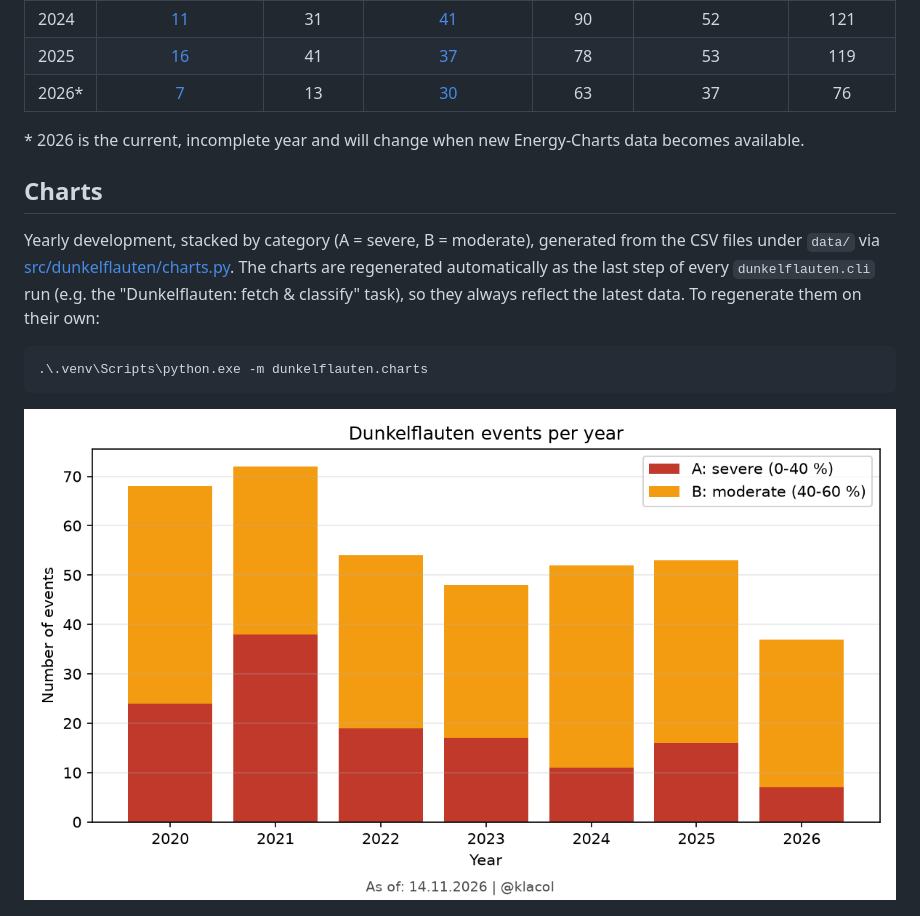
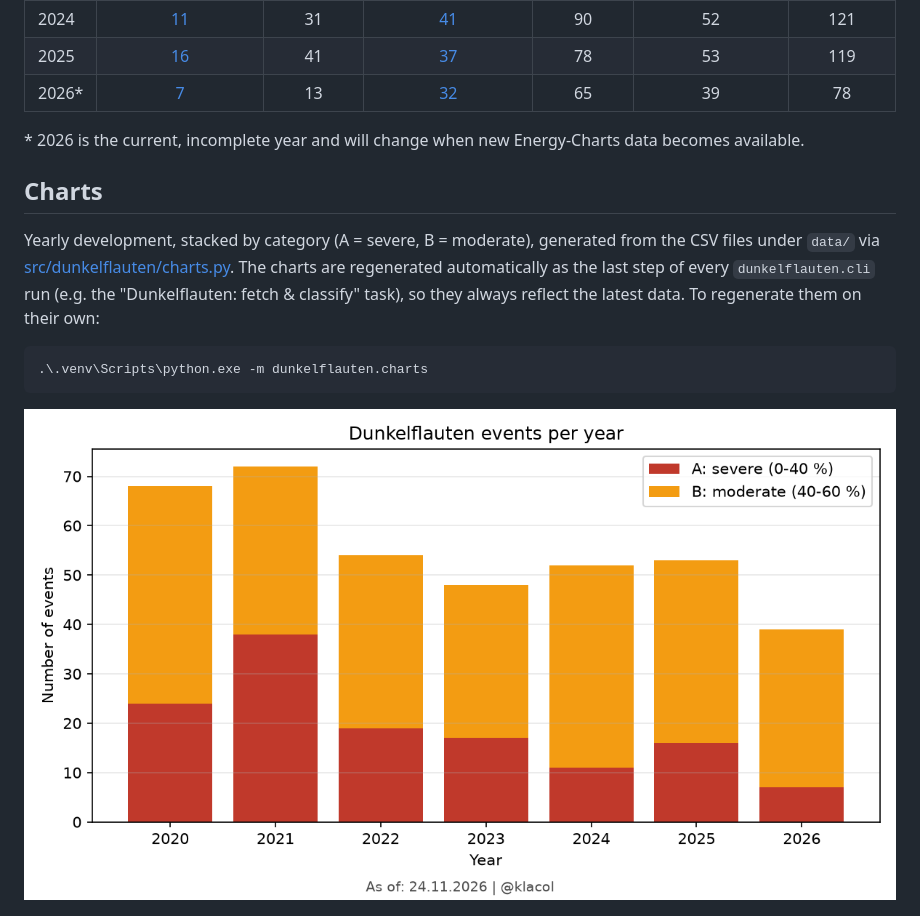
Before and after one commit to klacol/Dunkelflauten, a Markdown page: README.md, the part around the change. GitHub-like rendering; pictures changed too: docs/charts/dunkelflauten_events_per_year.png.

Commit message:
Two Dunkelflauten B more

```diff
--- a/README.md
+++ b/README.md
@@ -144,7 +144,7 @@ critical days` is the sum of critical days in both categories.
 | 2023 | [17](data/de/2023/dunkelflauten_A.csv) | 38 | [31](data/de/2023/dunkelflauten_B.csv) | 86 | 48 | 124 |
 | 2024 | [11](data/de/2024/dunkelflauten_A.csv) | 31 | [41](data/de/2024/dunkelflauten_B.csv) | 90 | 52 | 121 |
 | 2025 | [16](data/de/2025/dunkelflauten_A.csv) | 41 | [37](data/de/2025/dunkelflauten_B.csv) | 78 | 53 | 119 |
-| 2026* | [7](data/de/2026/dunkelflauten_A.csv) | 13 | [30](data/de/2026/dunkelflauten_B.csv) | 63 | 37 | 76 |
+| 2026* | [7](data/de/2026/dunkelflauten_A.csv) | 13 | [32](data/de/2026/dunkelflauten_B.csv) | 65 | 39 | 78 |
 
 \* 2026 is the current, incomplete year and will change when new Energy-Charts
 data becomes available.
```
Also changed, not shown: docs/charts/dunkelflauten_critical_days_per_year.png, docs/charts/dunkelflauten_residual_energy_per_year.png, 2 other files.
